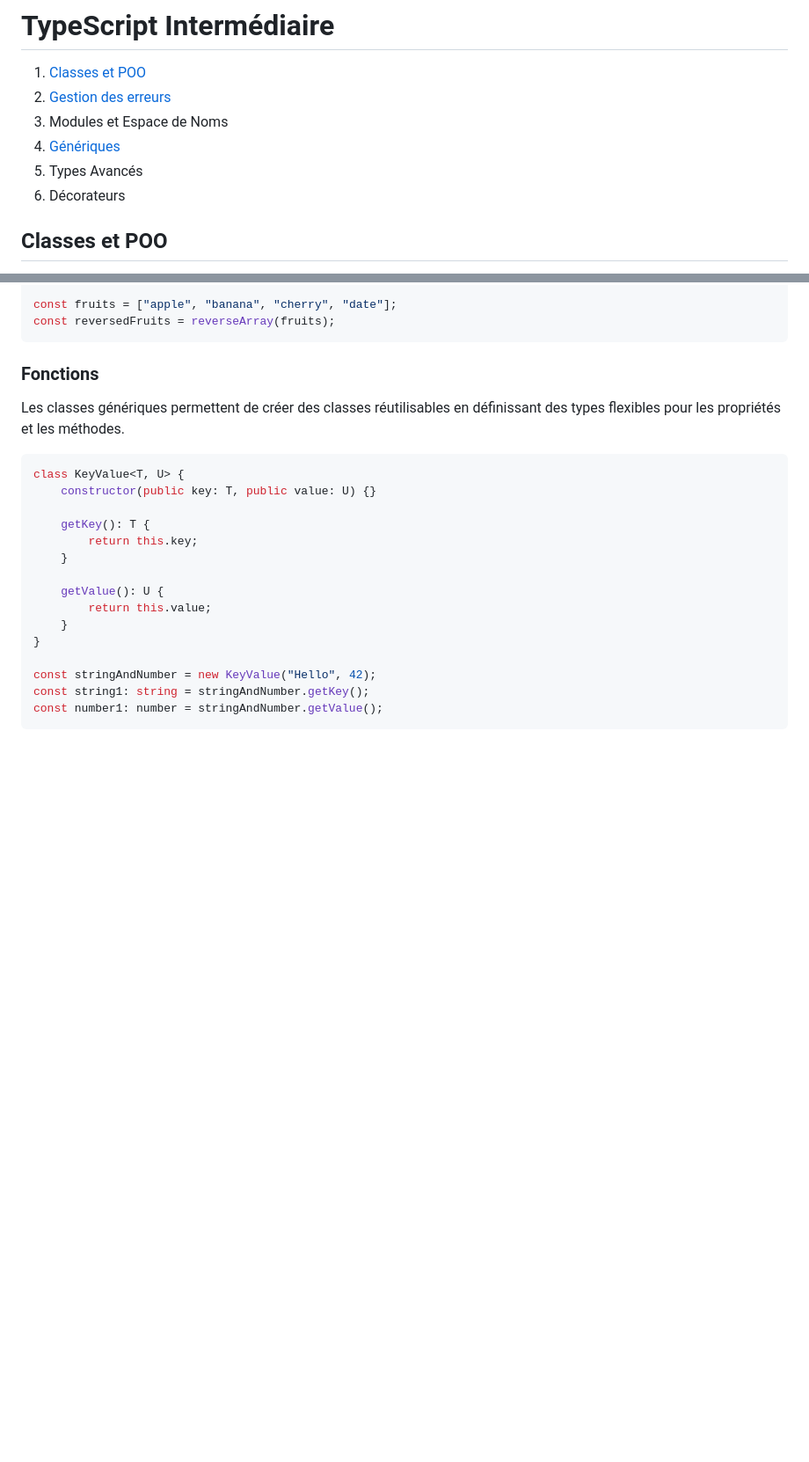
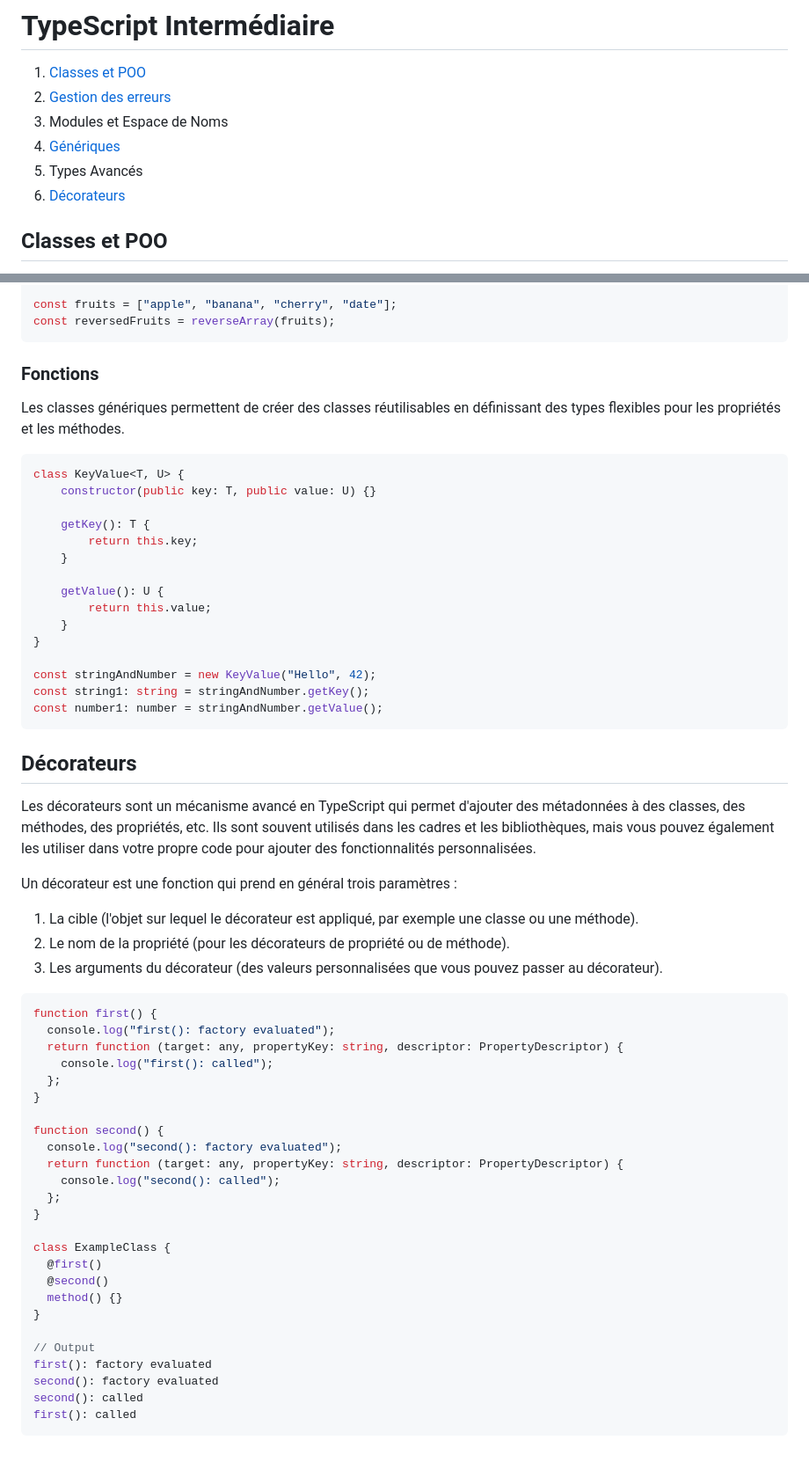
Before and after one commit to EtienneGui97/fullstack, a Markdown page: documentation/042_Intermediaire.md, 2 parts joined by grey strips. Shown: that part at 88% size. Drawn GitHub-style; blank space fills up the shorter version.

Commit message:
Ajout du chapitre sur les décorateurs

````diff
--- a/documentation/042_Intermediaire.md
+++ b/documentation/042_Intermediaire.md
@@ -5,7 +5,7 @@
 3. Modules et Espace de Noms
 4. [Génériques](#génériques)
 5. Types Avancés
-6. Décorateurs
+6. [Décorateurs](#décorateurs)
 
 ## Classes et POO
 En TypeScript, vous pouvez créer des classes typées en définissant la structure de vos classes à l'aide de types ou d'interfaces. Vous pouvez également utiliser l'héritage et les interfaces pour définir des relations entre vos classes. Les classes permettent de créer des objets concrets avec des données et des méthodes associées. Les objets sont créés grâce au constructeur de la classe.
@@ -118,3 +118,40 @@ const stringAndNumber = new KeyValue("Hello", 42);
 const string1: string = stringAndNumber.getKey();
 const number1: number = stringAndNumber.getValue();
 ```
+
+## Décorateurs
+Les décorateurs sont un mécanisme avancé en TypeScript qui permet d'ajouter des métadonnées à des classes, des méthodes, des propriétés, etc. Ils sont souvent utilisés dans les cadres et les bibliothèques, mais vous pouvez également les utiliser dans votre propre code pour ajouter des fonctionnalités personnalisées.
+
+Un décorateur est une fonction qui prend en général trois paramètres :
+
+1. La cible (l'objet sur lequel le décorateur est appliqué, par exemple une classe ou une méthode).
+2. Le nom de la propriété (pour les décorateurs de propriété ou de méthode).
+3. Les arguments du décorateur (des valeurs personnalisées que vous pouvez passer au décorateur).
+
+```ts
+function first() {
+  console.log("first(): factory evaluated");
+  return function (target: any, propertyKey: string, descriptor: PropertyDescriptor) {
+    console.log("first(): called");
+  };
+}
+
+function second() {
+  console.log("second(): factory evaluated");
+  return function (target: any, propertyKey: string, descriptor: PropertyDescriptor) {
+    console.log("second(): called");
+  };
+}
+
+class ExampleClass {
+  @first()
+  @second()
+  method() {}
+}
+
+// Output
+first(): factory evaluated
+second(): factory evaluated
+second(): called
+first(): called
+```
````
